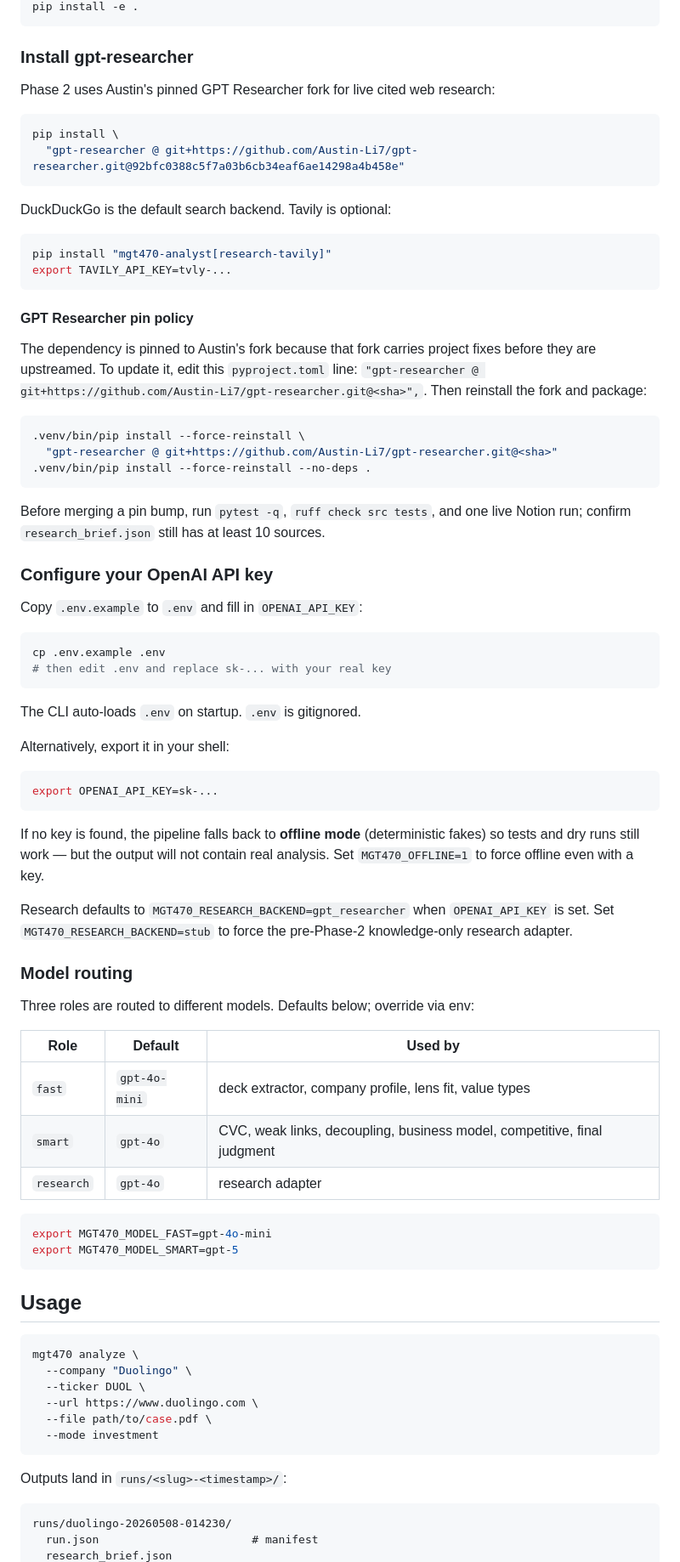
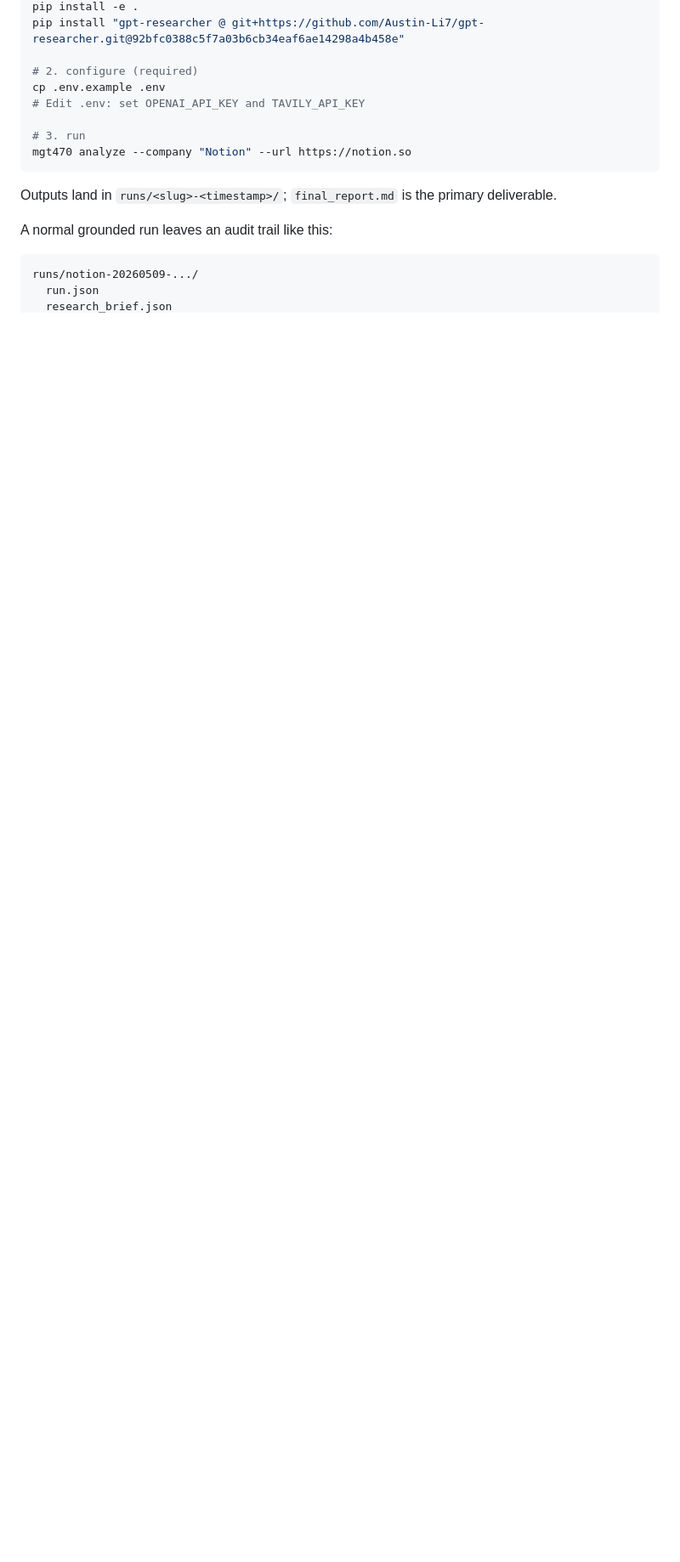
Before and after one commit to Austin-Li7/decoupling-analyst, a Markdown page: README.md, the part around one of its changes. Shown at 85% size. Drawn GitHub-style; blank space fills up the shorter version.

````diff
--- a/README.md
+++ b/README.md
@@ -30,92 +113,19 @@ source .venv/bin/activate
 pip install -e .
+pip install "gpt-researcher @ git+https://github.com/Austin-Li7/gpt-researcher.git@92bfc0388c5f7a03b6cb34eaf6ae14298a4b458e"
+
+# 2. configure (required)
+cp .env.example .env
+# Edit .env: set OPENAI_API_KEY and TAVILY_API_KEY
+
+# 3. run
+mgt470 analyze --company "Notion" --url https://notion.so
 ```
 
-### Install gpt-researcher
+Outputs land in `runs/<slug>-<timestamp>/`; `final_report.md` is the primary deliverable.
 
-Phase 2 uses Austin's pinned GPT Researcher fork for live cited web research:
+A normal grounded run leaves an audit trail like this:
 
-```bash
-pip install \
-  "gpt-researcher @ git+https://github.com/Austin-Li7/gpt-researcher.git@92bfc0388c5f7a03b6cb34eaf6ae14298a4b458e"
-```
-
-DuckDuckGo is the default search backend. Tavily is optional:
-
-```bash
-pip install "mgt470-analyst[research-tavily]"
-export TAVILY_API_KEY=tvly-...
-```
-
-#### GPT Researcher pin policy
-
-The dependency is pinned to Austin's fork because that fork carries project
-fixes before they are upstreamed. To update it, edit this `pyproject.toml` line:
-`"gpt-researcher @ git+https://github.com/Austin-Li7/gpt-researcher.git@<sha>",`.
-Then reinstall the fork and package:
-
-```bash
-.venv/bin/pip install --force-reinstall \
-  "gpt-researcher @ git+https://github.com/Austin-Li7/gpt-researcher.git@<sha>"
-.venv/bin/pip install --force-reinstall --no-deps .
-```
-
-Before merging a pin bump, run `pytest -q`, `ruff check src tests`, and one live
-Notion run; confirm `research_brief.json` still has at least 10 sources.
-
-### Configure your OpenAI API key
-
-Copy `.env.example` to `.env` and fill in `OPENAI_API_KEY`:
-
-```bash
-cp .env.example .env
-# then edit .env and replace sk-... with your real key
-```
-
-The CLI auto-loads `.env` on startup. `.env` is gitignored.
-
-Alternatively, export it in your shell:
-
-```bash
-export OPENAI_API_KEY=sk-...
-```
-
-If no key is found, the pipeline falls back to **offline mode** (deterministic
-fakes) so tests and dry runs still work — but the output will not contain real
-analysis. Set `MGT470_OFFLINE=1` to force offline even with a key.
-
-Research defaults to `MGT470_RESEARCH_BACKEND=gpt_researcher` when
-`OPENAI_API_KEY` is set. Set `MGT470_RESEARCH_BACKEND=stub` to force the
-pre-Phase-2 knowledge-only research adapter.
-
-### Model routing
-
-Three roles are routed to different models. Defaults below; override via env:
-
-| Role | Default | Used by |
-|---|---|---|
-| `fast` | `gpt-4o-mini` | deck extractor, company profile, lens fit, value types |
-| `smart` | `gpt-4o` | CVC, weak links, decoupling, business model, competitive, final judgment |
-| `research` | `gpt-4o` | research adapter |
-
-```bash
-export MGT470_MODEL_FAST=gpt-4o-mini
-export MGT470_MODEL_SMART=gpt-5
-```
-
-## Usage
-
-```bash
-mgt470 analyze \
-  --company "Duolingo" \
-  --ticker DUOL \
-  --url https://www.duolingo.com \
-  --file path/to/case.pdf \
-  --mode investment
-```
-
-Outputs land in `runs/<slug>-<timestamp>/`:
-
-```
-runs/duolingo-20260508-014230/
-  run.json                       # manifest
+```text
+runs/notion-20260509-.../
+  run.json
   research_brief.json
````
Also changed, not shown: other parts of README.md (+156 -44 lines).
